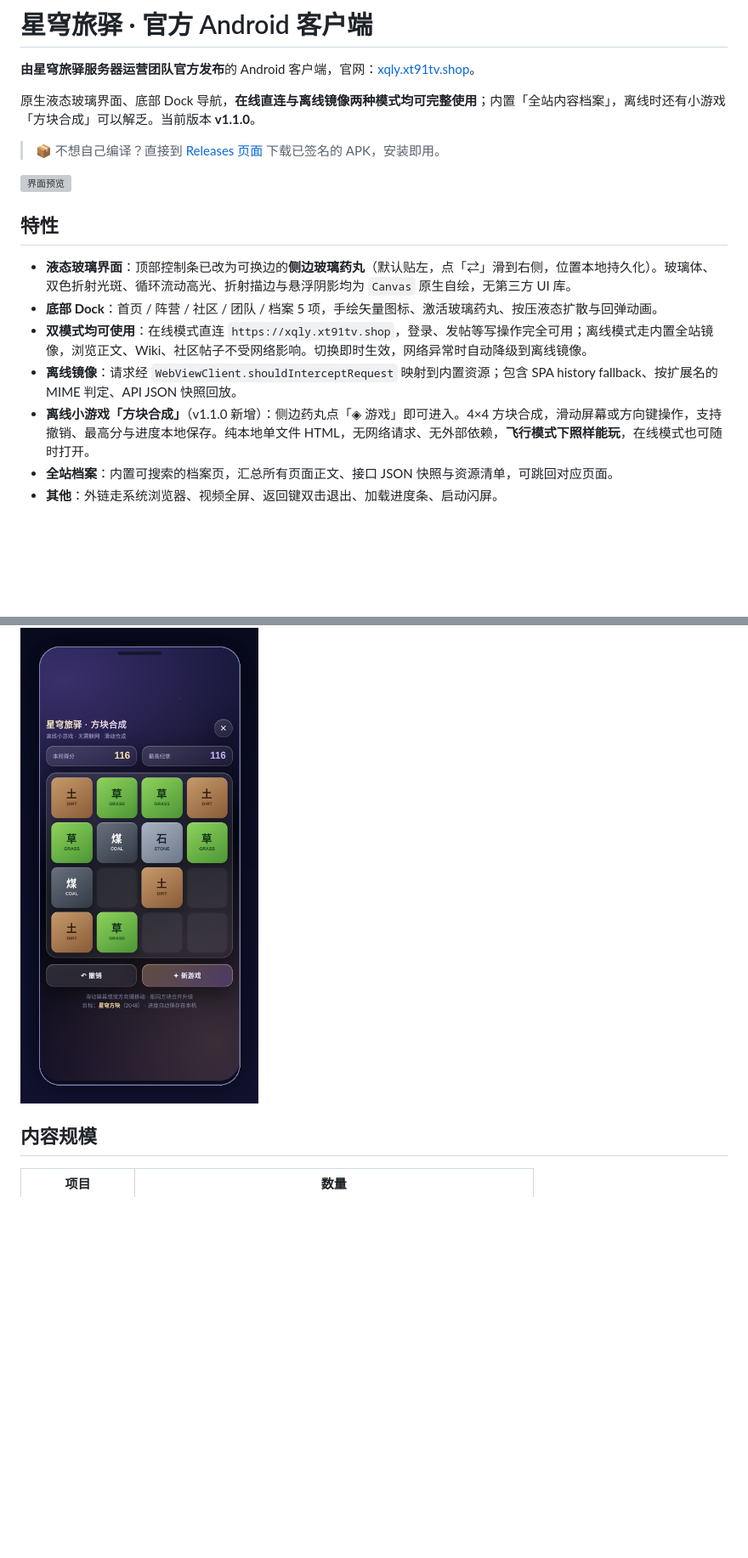
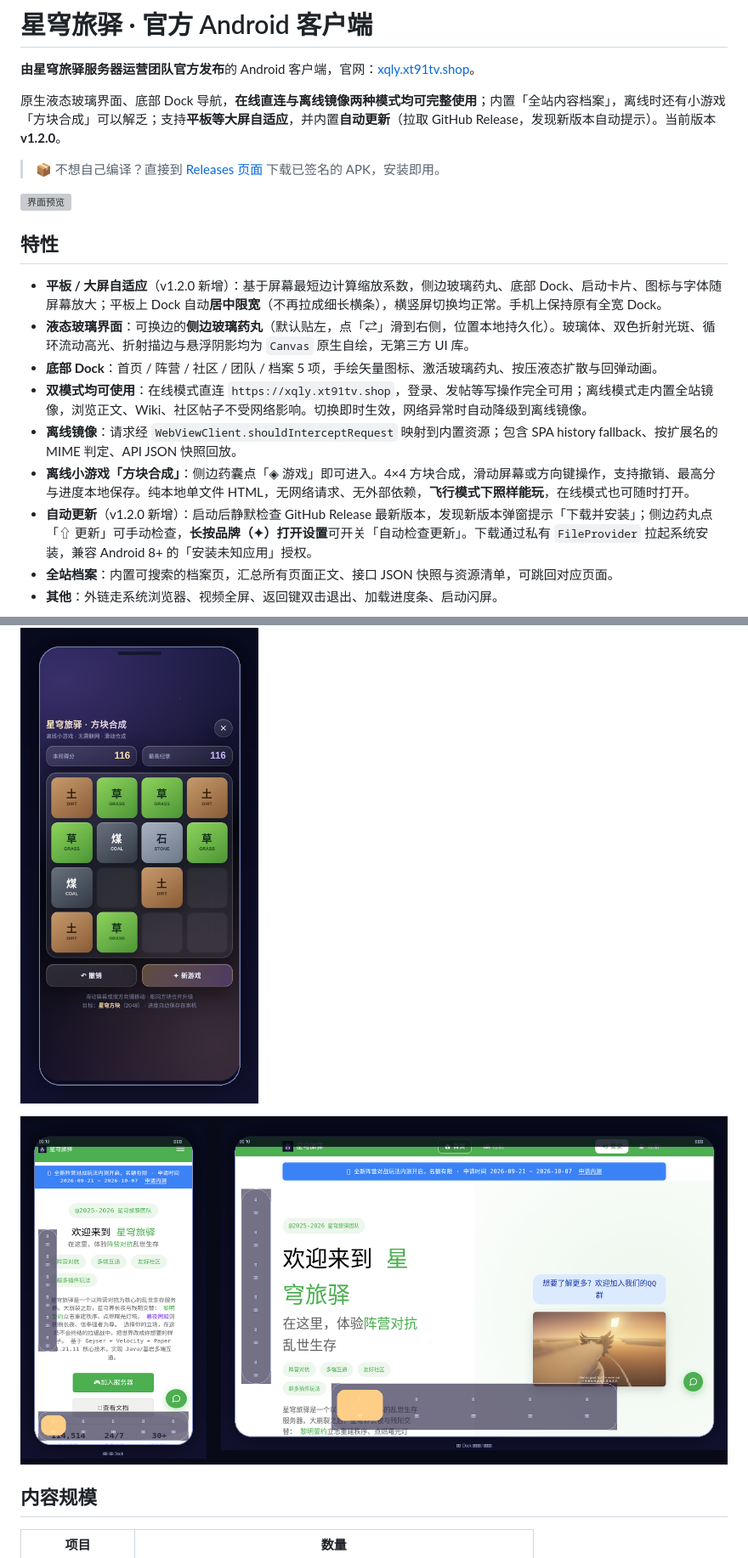
Before and after one commit to ChaosSurvivalProject/xqly-app, a Markdown page: README.md, 2 parts joined by grey strips. Shown at 85% size. GitHub-like rendering; pictures changed too: docs/平板预览.png (added); blank space fills up the shorter version; grey boxes are pictures that could not be loaded.

Commit message:
feat: v1.2.0 平板自适应 + GitHub 自动更新（检测/下载/安装）

```diff
--- a/README.md
+++ b/README.md
@@ -2,7 +2,7 @@
 
 **由星穹旅驿服务器运营团队官方发布**的 Android 客户端，官网：[xqly.xt91tv.shop](https://xqly.xt91tv.shop)。
 
-原生液态玻璃界面、底部 Dock 导航，**在线直连与离线镜像两种模式均可完整使用**；内置「全站内容档案」，离线时还有小游戏「方块合成」可以解乏。当前版本 **v1.1.0**。
+原生液态玻璃界面、底部 Dock 导航，**在线直连与离线镜像两种模式均可完整使用**；内置「全站内容档案」，离线时还有小游戏「方块合成」可以解乏；支持**平板等大屏自适应**，并内置**自动更新**（拉取 GitHub Release，发现新版本自动提示）。当前版本 **v1.2.0**。
 
 > 📦 不想自己编译？直接到 [Releases 页面](https://github.com/ChaosSurvivalProject/xqly-app/releases) 下载已签名的 APK，安装即用。
 
@@ -10,15 +10,19 @@
 
 ## 特性
 
-- **液态玻璃界面**：顶部控制条已改为可换边的**侧边玻璃药丸**（默认贴左，点「⇄」滑到右侧，位置本地持久化）。玻璃体、双色折射光斑、循环流动高光、折射描边与悬浮阴影均为 `Canvas` 原生自绘，无第三方 UI 库。
+- **平板 / 大屏自适应**（v1.2.0 新增）：基于屏幕最短边计算缩放系数，侧边玻璃药丸、底部 Dock、启动卡片、图标与字体随屏幕放大；平板上 Dock 自动**居中限宽**（不再拉成细长横条），横竖屏切换均正常。手机上保持原有全宽 Dock。
+- **液态玻璃界面**：可换边的**侧边玻璃药丸**（默认贴左，点「⇄」滑到右侧，位置本地持久化）。玻璃体、双色折射光斑、循环流动高光、折射描边与悬浮阴影均为 `Canvas` 原生自绘，无第三方 UI 库。
 - **底部 Dock**：首页 / 阵营 / 社区 / 团队 / 档案 5 项，手绘矢量图标、激活玻璃药丸、按压液态扩散与回弹动画。
 - **双模式均可使用**：在线模式直连 `https://xqly.xt91tv.shop`，登录、发帖等写操作完全可用；离线模式走内置全站镜像，浏览正文、Wiki、社区帖子不受网络影响。切换即时生效，网络异常时自动降级到离线镜像。
 - **离线镜像**：请求经 `WebViewClient.shouldInterceptRequest` 映射到内置资源；包含 SPA history fallback、按扩展名的 MIME 判定、API JSON 快照回放。
-- **离线小游戏「方块合成」**（v1.1.0 新增）：侧边药丸点「◈ 游戏」即可进入。4×4 方块合成，滑动屏幕或方向键操作，支持撤销、最高分与进度本地保存。纯本地单文件 HTML，无网络请求、无外部依赖，**飞行模式下照样能玩**，在线模式也可随时打开。
+- **离线小游戏「方块合成」**：侧边药囊点「◈ 游戏」即可进入。4×4 方块合成，滑动屏幕或方向键操作，支持撤销、最高分与进度本地保存。纯本地单文件 HTML，无网络请求、无外部依赖，**飞行模式下照样能玩**，在线模式也可随时打开。
+- **自动更新**（v1.2.0 新增）：启动后静默检查 GitHub Release 最新版本，发现新版本弹窗提示「下载并安装」；侧边药丸点「⇧ 更新」可手动检查，**长按品牌（✦）打开设置**可开关「自动检查更新」。下载通过私有 `FileProvider` 拉起系统安装，兼容 Android 8+ 的「安装未知应用」授权。
 - **全站档案**：内置可搜索的档案页，汇总所有页面正文、接口 JSON 快照与资源清单，可跳回对应页面。
 - **其他**：外链走系统浏览器、视频全屏、返回键双击退出、加载进度条、启动闪屏。
 
 ![离线小游戏](docs/游戏预览.png)
+
+![平板与手机布局对比](docs/平板预览.png)
 
 ## 内容规模
 
```
Also changed, not shown: other parts of README.md (+5 -3 lines), 7 other files.
